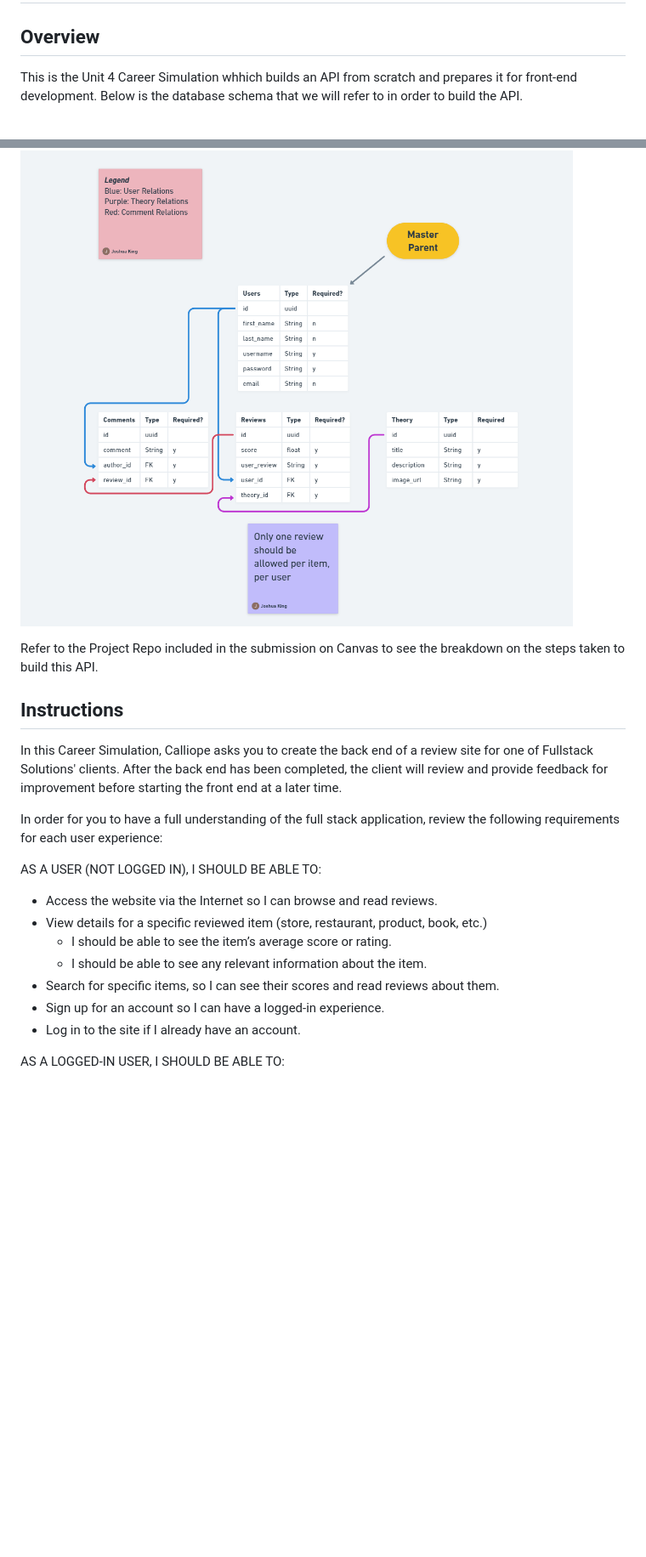
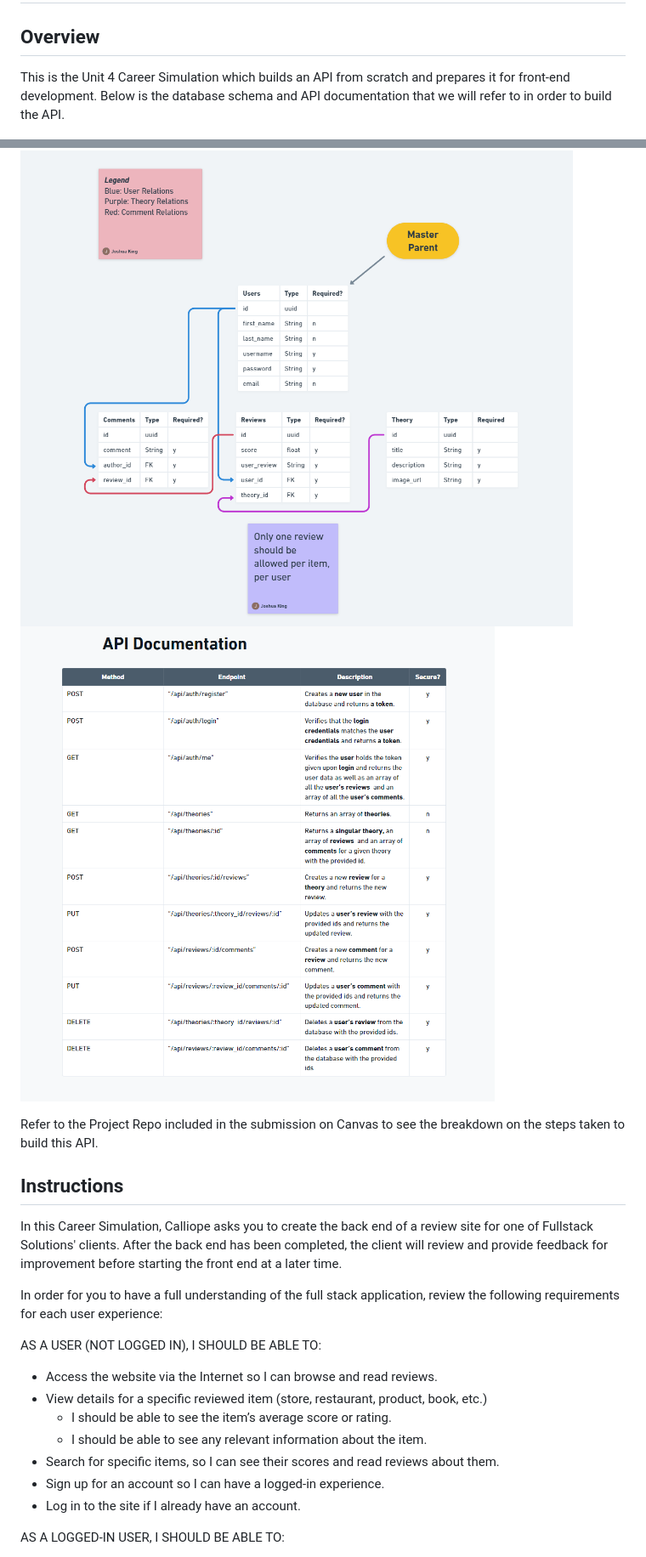
Before and after one commit to JoshKing1219/Unit4.CareerSimulation, a Markdown page: README.md, 2 parts joined by grey strips. Shown: that part at 85% size. Rendered like a GitHub page; pictures changed too: API-Documentation.png (added); blank space fills up the shorter version.

Commit message:
Completed Unit4 Career Sim

```diff
--- a/README.md
+++ b/README.md
@@ -1,25 +1,29 @@
 # Unit4.CareerSimulation
 
 ## Overview
-This is the Unit 4 Career Simulation whhich builds an API from scratch and prepares it for front-end development.
-Below is the database schema that we will refer to in order to build the API.
+
+This is the Unit 4 Career Simulation which builds an API from scratch and prepares it for front-end development.
+Below is the database schema and API documentation that we will refer to in order to build the API.
 
 ![alt text](Database-Schema.png)
+![alt text](API-Documentation.png)
 
 Refer to the Project Repo included in the submission on Canvas to see the breakdown on the steps taken to build this API.
 
 ## Instructions
+
 In this Career Simulation, Calliope asks you to create the back end of a review site for one of Fullstack Solutions' clients. After the back end has been completed, the client will review and provide feedback for improvement before starting the front end at a later time.
 
 In order for you to have a full understanding of the full stack application, review the following requirements for each user experience:
 
 AS A USER (NOT LOGGED IN), I SHOULD BE ABLE TO:
-* Access the website via the Internet so I can browse and read reviews.
-* View details for a specific reviewed item (store, restaurant, product, book, etc.)
-     * I should be able to see the item’s average score or rating.
-    * I should be able to see any relevant information about the item.
-* Search for specific items, so I can see their scores and read reviews about them.
-* Sign up for an account so I can have a logged-in experience.
-* Log in to the site if I already have an account.
+
+- Access the website via the Internet so I can browse and read reviews.
+- View details for a specific reviewed item (store, restaurant, product, book, etc.)
+  - I should be able to see the item’s average score or rating.
+  - I should be able to see any relevant information about the item.
+- Search for specific items, so I can see their scores and read reviews about them.
+- Sign up for an account so I can have a logged-in experience.
+- Log in to the site if I already have an account.
 
 AS A LOGGED-IN USER, I SHOULD BE ABLE TO:
```
Also changed, not shown: other parts of README.md (+13 -12 lines), 6 other files.
